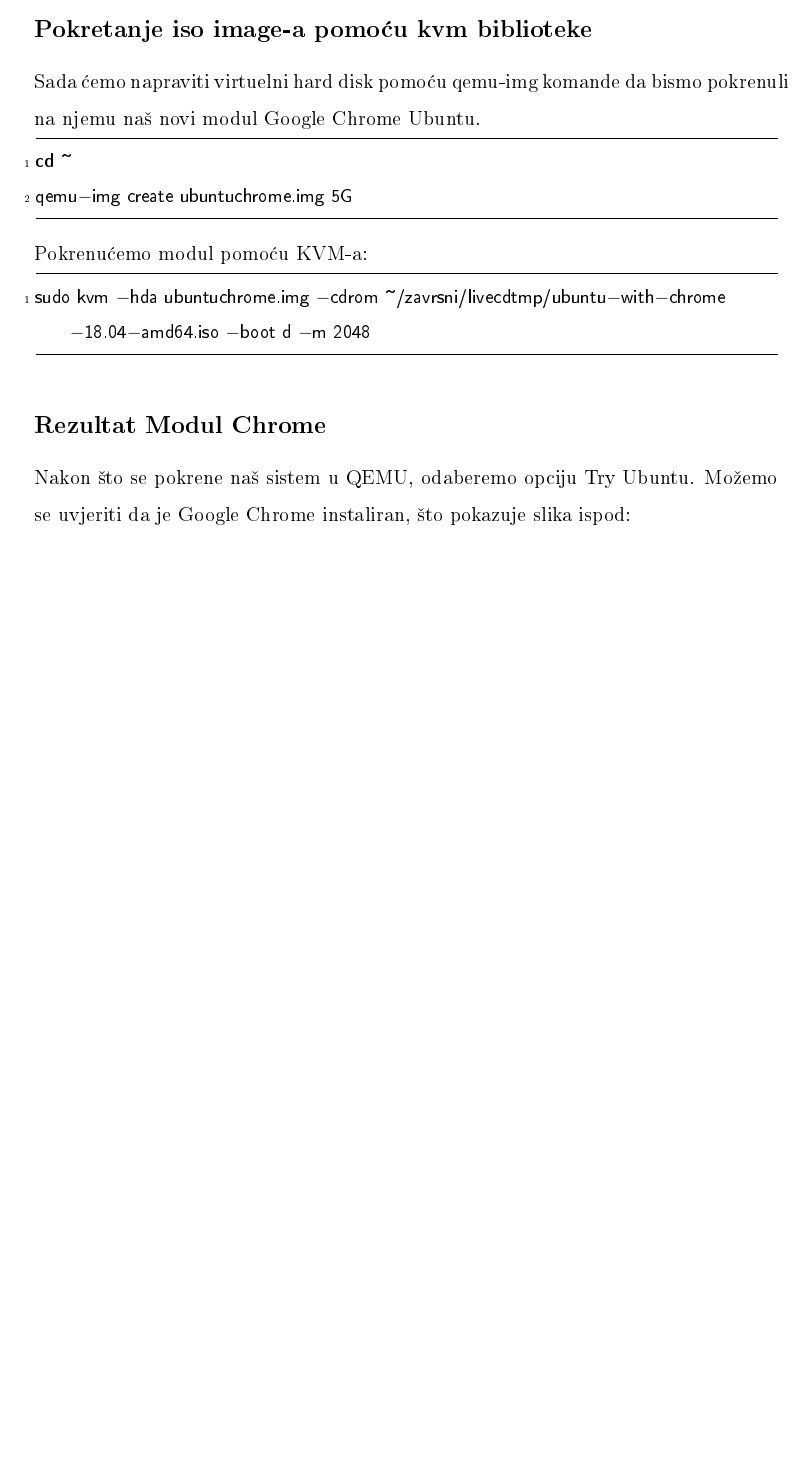
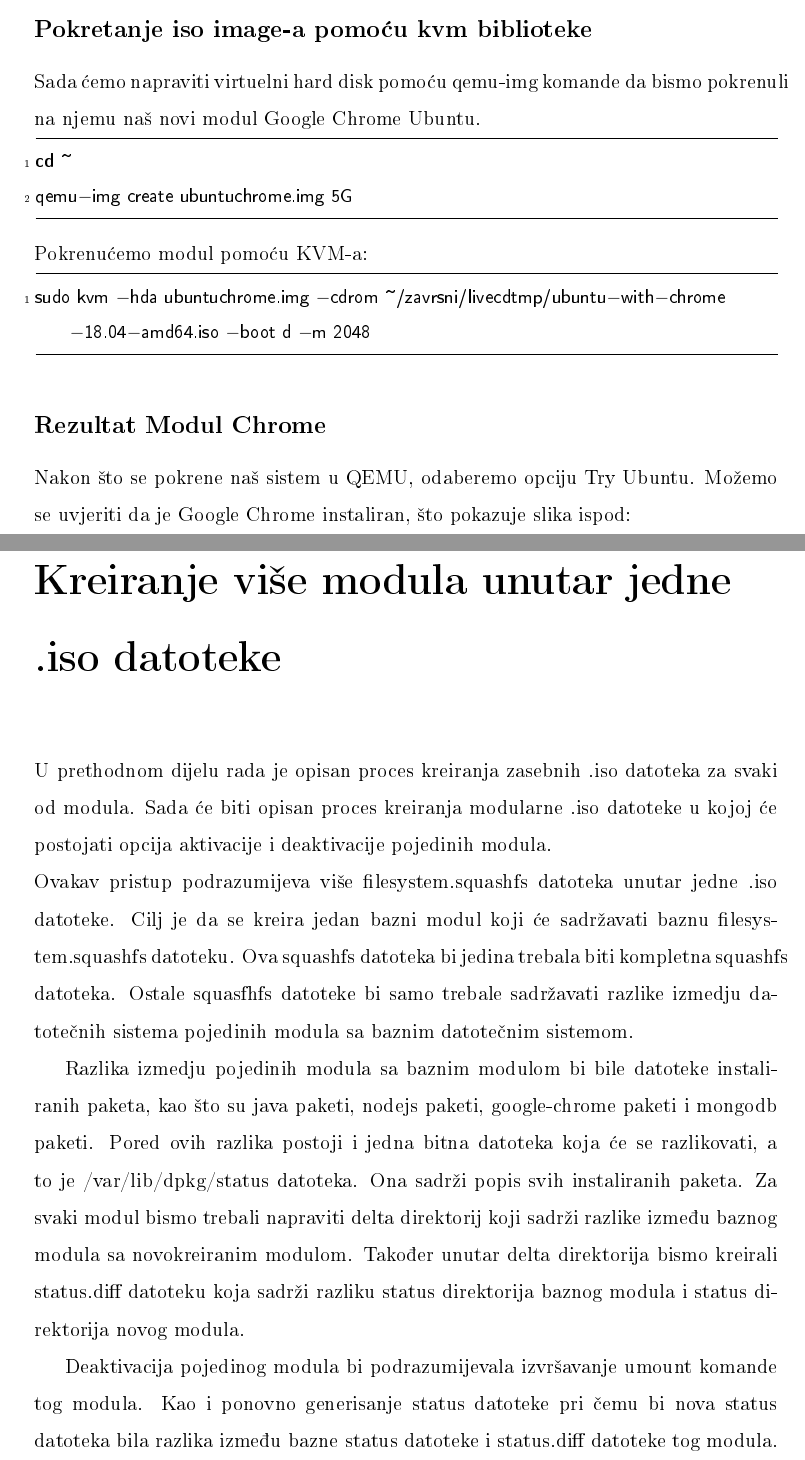
Before and after one commit to dbrackovic2/squashfs, a LaTeX thesis (PisaniDokument/zavrsni.tex): part of page 44 of 49 before the commit and two parts of pages 44 and 46 of 51 after it, the two joined at a grey line, cut so that both start at the same text, the shorter picture padded with empty space. The pictures show the PDF file PisaniDokument/zavrsni.pdf that the author committed with the source.

Commit message:
update final doc

```diff
--- a/PisaniDokument/zavrsni.tex
+++ b/PisaniDokument/zavrsni.tex
@@ -1098,3 +1098,16 @@ Nakon što se pokrene naš sistem u QEMU, odaberemo opciju Try Ubuntu. Možemo s
 \includegraphics[width=\linewidth]{images/chromeLive.png}\\\\
 \includegraphics[width=\linewidth]{images/chromeLive2.png}\\
 
+\chapter*{Kreiranje više modula unutar jedne .iso datoteke}
+\addcontentsline{toc}{chapter}{\numberline{}Kreiranje više modula unutar jedne .iso datoteke}
+\indent
+U prethodnom dijelu rada je opisan proces kreiranja zasebnih .iso datoteka za svaki od modula. Sada će biti opisan proces kreiranja modularne .iso datoteke u kojoj će postojati opcija aktivacije i deaktivacije pojedinih modula.\\
+Ovakav pristup podrazumijeva više filesystem.squashfs datoteka unutar jedne .iso datoteke. Cilj je da se kreira jedan bazni modul koji će sadržavati baznu filesystem.squashfs datoteku. Ova squashfs datoteka bi jedina trebala biti kompletna squashfs datoteka. Ostale squasfhfs datoteke bi samo trebale sadržavati razlike izmedju datotečnih sistema pojedinih modula sa baznim datotečnim sistemom.\\
+\indent
+Razlika izmedju pojedinih modula sa baznim modulom bi bile datoteke instaliranih paketa, kao što su java paketi, nodejs paketi, google-chrome paketi i mongodb paketi. Pored ovih razlika postoji i jedna bitna datoteka koja će se razlikovati, a to je /var/lib/dpkg/status datoteka. Ona sadrži popis svih instaliranih paketa. Za svaki modul bismo trebali napraviti delta direktorij koji sadrži razlike između baznog modula sa novokreiranim  modulom. Također unutar delta direktorija bismo kreirali status.diff datoteku koja sadrži razliku status direktorija baznog modula i status direktorija novog modula.\\
+\indent
+Deaktivacija pojedinog modula bi podrazumijevala izvršavanje umount komande tog modula. Kao i ponovno generisanje status datoteke pri čemu bi nova status datoteka bila razlika između bazne status datoteke i status.diff datoteke tog modula.
+
+\section*{Bazni modul}
+\addcontentsline{toc}{section}{\numberline{}Bazni modul}
+\indent
@@ -1100,0 +1118 @@ Nakon što se pokrene naš sistem u QEMU, odaberemo opciju Try Ubuntu. Možemo s
+\end{lstlisting}
@@ -1100,0 +1124 @@ Nakon što se pokrene naš sistem u QEMU, odaberemo opciju Try Ubuntu. Možemo s
+\end{lstlisting}
@@ -1101,3 +1130,4 @@ Nakon što se pokrene naš sistem u QEMU, odaberemo opciju Try Ubuntu. Možemo s
+\end{lstlisting}
 
 \chapter*{Zaključak}
 \addcontentsline{toc}{chapter}{\numberline{}Zaključak}
```
Also changed, not shown: references.txt (+1 -0 lines), PisaniDokument/zavrsni.pdf, PisaniDokument/zavrsni.tex (14 more changed lines), 4 other files.
